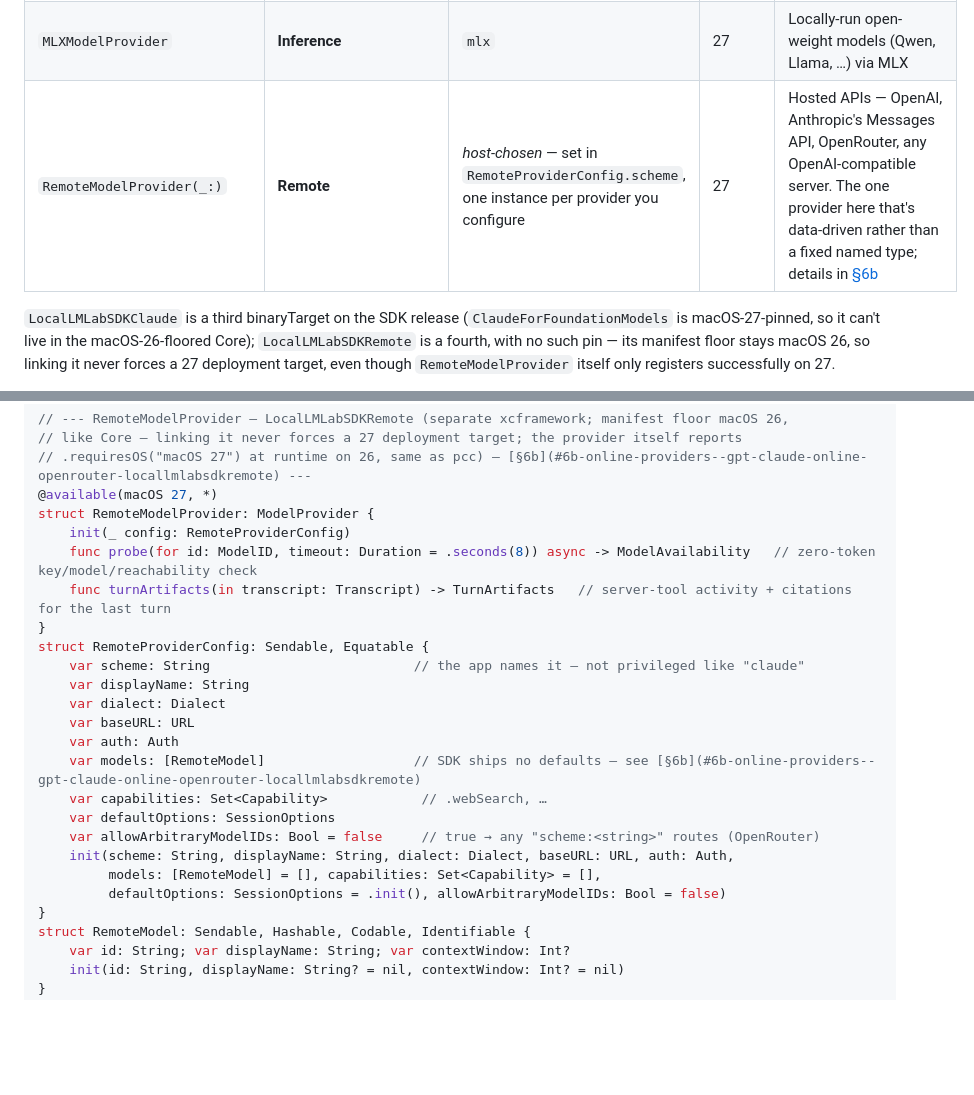
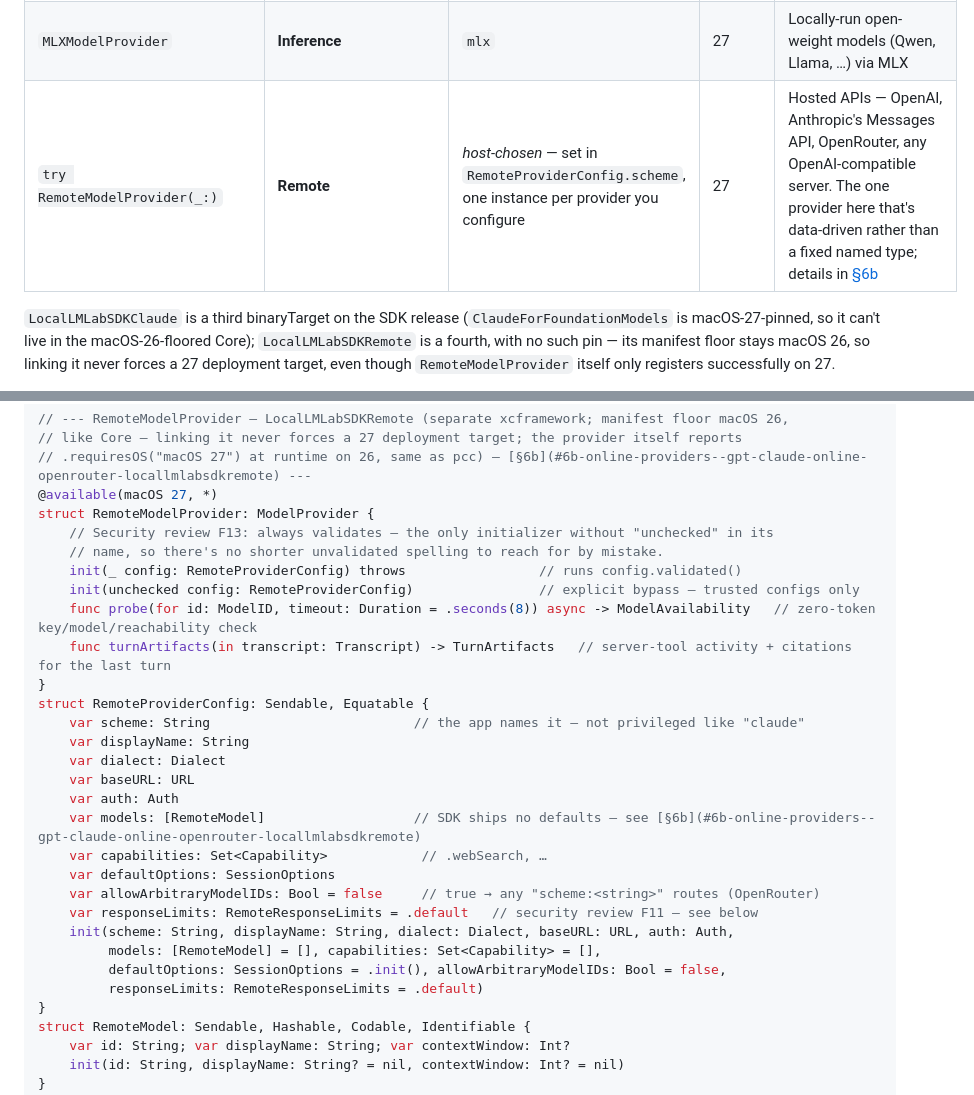
Before and after one commit to ancientcomputing/locallm, a Markdown page: docs/sdk-guide.md, 2 parts joined by grey strips. GitHub-like rendering; blank space fills up the shorter version.

```diff
--- a/docs/sdk-guide.md
+++ b/docs/sdk-guide.md
@@ -940,7 +940,7 @@ relaunch.
 | `PCCModelProvider` | Core | `pcc` | 27 | Apple's Private Cloud Compute model (Apple's own models, not your weights). Needs the PCC entitlement + App Store Small Business Program — there is no paid tier. Since `1.0.0-beta.3` the provider maps availability, quota, and typed errors cleanly, and adds `probe(timeout:)` — an async liveness check (`availability(for:)` alone can say `.available` while turns still throw on a build without the entitlement). |
 | `ClaudeModelProvider(auth:)` | **`LocalLMLabSDKClaude`** | `claude` | 27 | Claude, via a host-supplied API key or App Attest client id — the SDK stores neither |
 | `MLXModelProvider` | **Inference** | `mlx` | 27 | Locally-run open-weight models (Qwen, Llama, …) via MLX |
-| `RemoteModelProvider(_:)` | **Remote** | *host-chosen* — set in `RemoteProviderConfig.scheme`, one instance per provider you configure | 27 | Hosted APIs — OpenAI, Anthropic's Messages API, OpenRouter, any OpenAI-compatible server. The one provider here that's data-driven rather than a fixed named type; details in [§6b](#6b-online-providers--gpt-claude-online-openrouter-locallmlabsdkremote) |
+| `try RemoteModelProvider(_:)` | **Remote** | *host-chosen* — set in `RemoteProviderConfig.scheme`, one instance per provider you configure | 27 | Hosted APIs — OpenAI, Anthropic's Messages API, OpenRouter, any OpenAI-compatible server. The one provider here that's data-driven rather than a fixed named type; details in [§6b](#6b-online-providers--gpt-claude-online-openrouter-locallmlabsdkremote) |
 
 `LocalLMLabSDKClaude` is a third binaryTarget on the SDK release (`ClaudeForFoundationModels` is
 macOS-27-pinned, so it can't live in the macOS-26-floored Core); `LocalLMLabSDKRemote` is a
@@ -2149,7 +2157,10 @@ struct ClaudeModelSpec: Sendable, Hashable { /* one Claude model — id, display
 // .requiresOS("macOS 27") at runtime on 26, same as pcc) — [§6b](#6b-online-providers--gpt-claude-online-openrouter-locallmlabsdkremote) ---
 @available(macOS 27, *)
 struct RemoteModelProvider: ModelProvider {
-    init(_ config: RemoteProviderConfig)
+    // Security review F13: always validates — the only initializer without "unchecked" in its
+    // name, so there's no shorter unvalidated spelling to reach for by mistake.
+    init(_ config: RemoteProviderConfig) throws                 // runs config.validated()
+    init(unchecked config: RemoteProviderConfig)                // explicit bypass — trusted configs only
     func probe(for id: ModelID, timeout: Duration = .seconds(8)) async -> ModelAvailability   // zero-token key/model/reachability check
     func turnArtifacts(in transcript: Transcript) -> TurnArtifacts   // server-tool activity + citations for the last turn
 }
@@ -2163,9 +2174,11 @@ struct RemoteProviderConfig: Sendable, Equatable {
     var capabilities: Set<Capability>            // .webSearch, …
     var defaultOptions: SessionOptions
     var allowArbitraryModelIDs: Bool = false     // true → any "scheme:<string>" routes (OpenRouter)
+    var responseLimits: RemoteResponseLimits = .default   // security review F11 — see below
     init(scheme: String, displayName: String, dialect: Dialect, baseURL: URL, auth: Auth,
          models: [RemoteModel] = [], capabilities: Set<Capability> = [],
-         defaultOptions: SessionOptions = .init(), allowArbitraryModelIDs: Bool = false)
+         defaultOptions: SessionOptions = .init(), allowArbitraryModelIDs: Bool = false,
+         responseLimits: RemoteResponseLimits = .default)
 }
 struct RemoteModel: Sendable, Hashable, Codable, Identifiable {
     var id: String; var displayName: String; var contextWindow: Int?
```
Also changed, not shown: other parts of docs/sdk-guide.md (+38 -16 lines).
